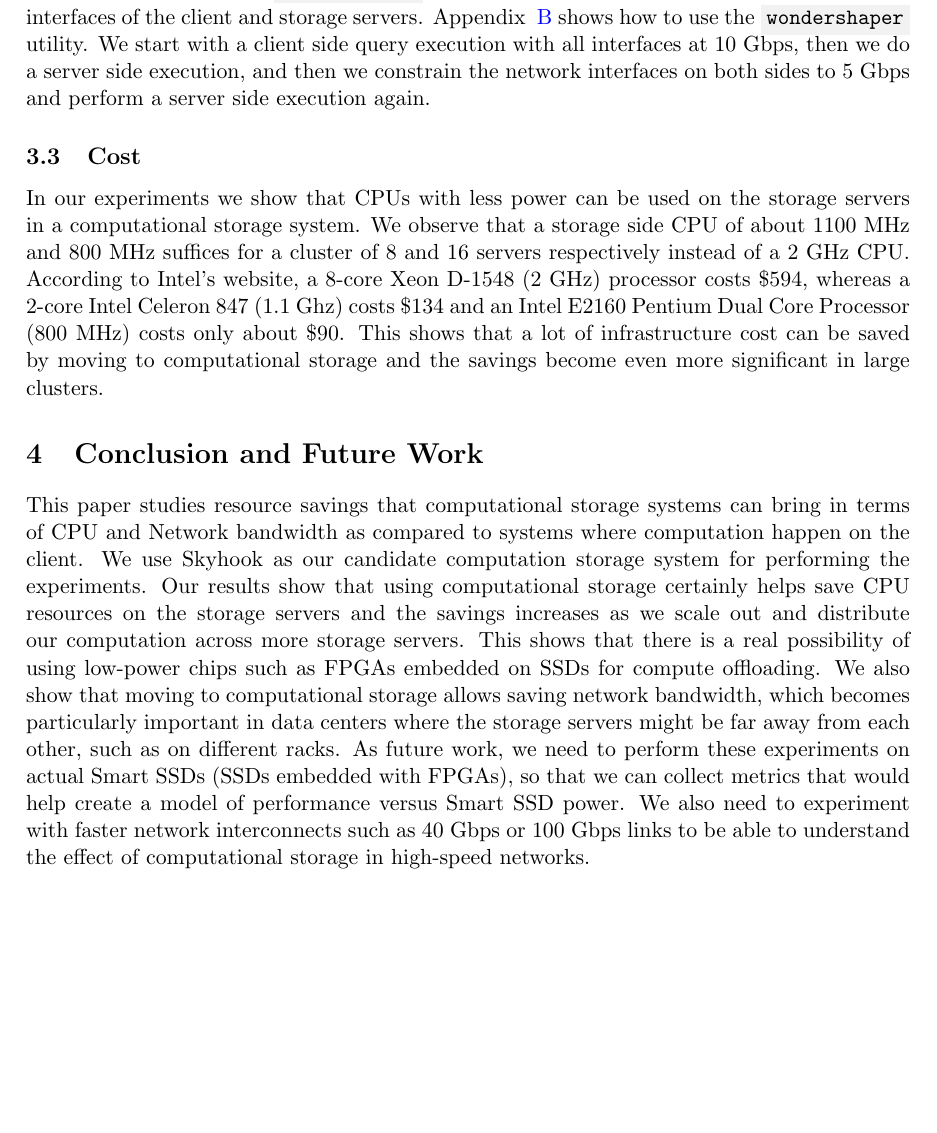
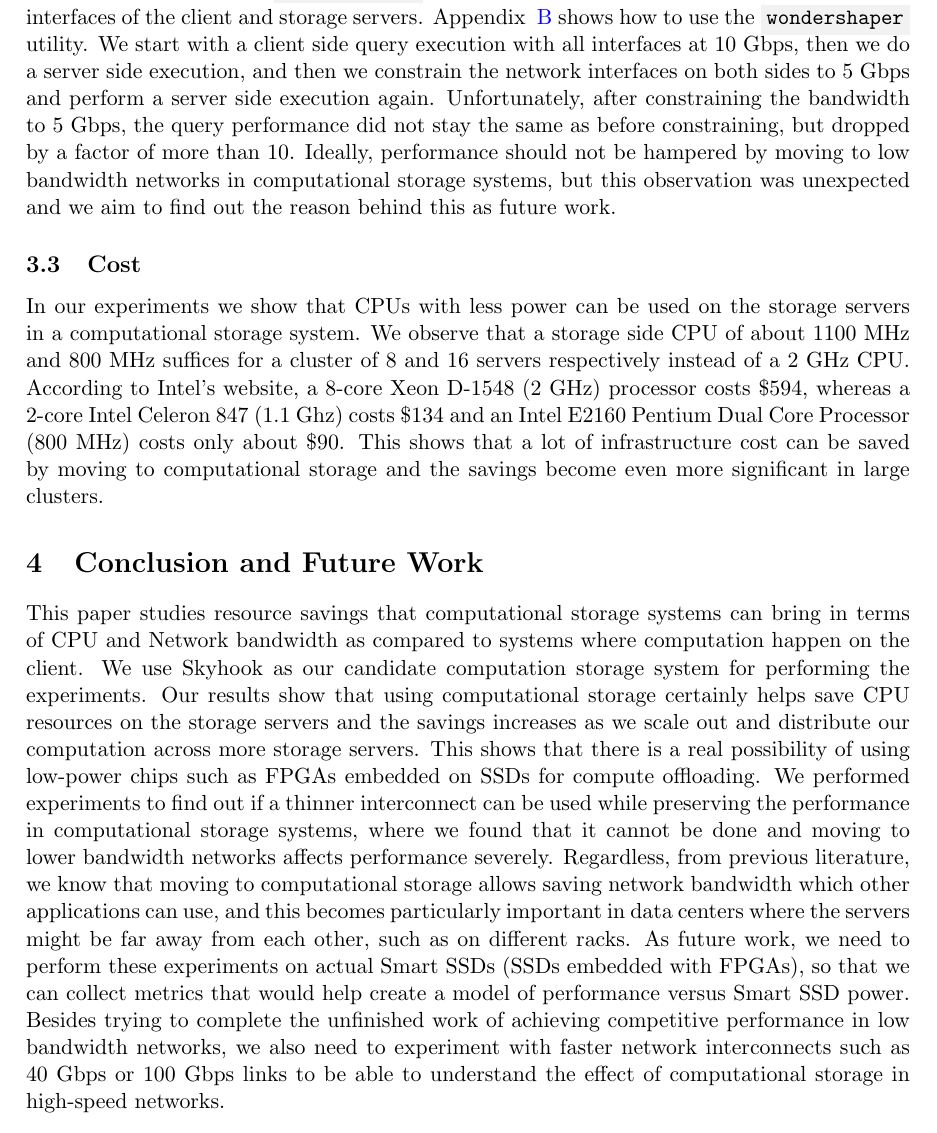
Before and after one commit to JayjeetAtGithub/CSE232-Paper, a LaTeX paper (main.tex): part of page 6 of 8, cut so that both start at the same text, the shorter picture padded with empty space. Compiled offline with pdfLaTeX.

Commit message:
Updates from Overleaf

```diff
--- a/main.tex
+++ b/main.tex
@@ -89,13 +88,13 @@ One of the goals of this paper is to find out the minimum amount of processing c
 
 \subsection{Network Bandwidth}
-We performed an experiment to find out if offloading compute with Skyhook allows using a network with less bandwidth. We used a setup with $8$ storage nodes and a dataset of $460$ Parquet files similar to the CPU experiment above and performed $1$\% row selectivity experiments. We used the \code{wondershaper} Linux utility to constrain bandwidth at the network interfaces of the client and storage servers. Appendix ~\ref{sec:app-net} shows how to use the \code{wondershaper} utility. We start with a client side query execution with all interfaces at $10$ Gbps, then we do a server side execution, and then we constrain the network interfaces on both sides to $5$ Gbps and perform a server side execution again.
+We performed an experiment to find out if offloading compute with Skyhook allows using a network with less bandwidth. We used a setup with $8$ storage nodes and a dataset of $460$ Parquet files similar to the CPU experiment above and performed $1$\% row selectivity experiments. We used the \code{wondershaper} Linux utility to constrain bandwidth at the network interfaces of the client and storage servers. Appendix ~\ref{sec:app-net} shows how to use the \code{wondershaper} utility. We start with a client side query execution with all interfaces at $10$ Gbps, then we do a server side execution, and then we constrain the network interfaces on both sides to $5$ Gbps and perform a server side execution again. Unfortunately, after constraining the bandwidth to $5$ Gbps, the query performance did not stay the same as before constraining, but dropped by a factor of more than $10$. Ideally, performance should not be hampered by moving to low bandwidth networks in computational storage systems, but this observation was unexpected and we aim to find out the reason behind this as future work.
 
 \subsection{Cost}
 In our experiments we show that CPUs with less power can be used on the storage servers in a computational storage system. We observe that a storage side CPU of about $1100$ MHz and $800$ MHz suffices for a cluster of $8$ and $16$ servers respectively instead of a $2$ GHz CPU. According to Intel's website, a $8$-core Xeon D-$1548$ ($2$ GHz) processor costs $\$594$, whereas a $2$-core Intel Celeron $847$ (1.1 Ghz) costs $\$134$ and an Intel E$2160$ Pentium Dual Core Processor ($800$ MHz) costs only about $\$90$. This shows that a lot of infrastructure cost can be saved by moving to computational storage and the savings become even more significant in large clusters.
 
 \section{Conclusion and Future Work}
 \label{sec:future-and-concl}
-This paper studies resource savings that computational storage systems can bring in terms of CPU and Network bandwidth as compared to systems where computation happen on the client. We use Skyhook as our candidate computation storage system for performing the experiments. Our results show that using computational storage certainly helps save CPU resources on the storage servers and the savings increases as we scale out and distribute our computation across more storage servers. This shows that there is a real possibility of using low-power chips such as FPGAs embedded on SSDs for compute offloading. We also show that moving to computational storage allows saving network bandwidth, which becomes particularly important in data centers where the storage servers might be far away from each other, such as on different racks. As future work, we need to perform these experiments on actual Smart SSDs (SSDs embedded with FPGAs), so that we can collect metrics that would help create a model of performance versus Smart SSD power. We also need to experiment with faster network interconnects such as $40$ Gbps or $100$ Gbps links to be able to understand the effect of computational storage in high-speed networks.
+This paper studies resource savings that computational storage systems can bring in terms of CPU and Network bandwidth as compared to systems where computation happen on the client. We use Skyhook as our candidate computation storage system for performing the experiments. Our results show that using computational storage certainly helps save CPU resources on the storage servers and the savings increases as we scale out and distribute our computation across more storage servers. This shows that there is a real possibility of using low-power chips such as FPGAs embedded on SSDs for compute offloading. We performed experiments to find out if a thinner interconnect can be used while preserving the performance in computational storage systems, where we found that it cannot be done and moving to lower bandwidth networks affects performance severely. Regardless, from previous literature, we know that moving to computational storage allows saving network bandwidth which other applications can use, and this becomes particularly important in data centers where the servers might be far away from each other, such as on different racks. As future work, we need to perform these experiments on actual Smart SSDs (SSDs embedded with FPGAs), so that we can collect metrics that would help create a model of performance versus Smart SSD power. Besides trying to complete the unfinished work of achieving competitive performance in low bandwidth networks, we also need to experiment with faster network interconnects such as $40$ Gbps or $100$ Gbps links to be able to understand the effect of computational storage in high-speed networks.
 
 \bibliographystyle{alpha}
 \bibliography{sample}
```
Also changed, not shown: main.tex (3 more changed lines).
